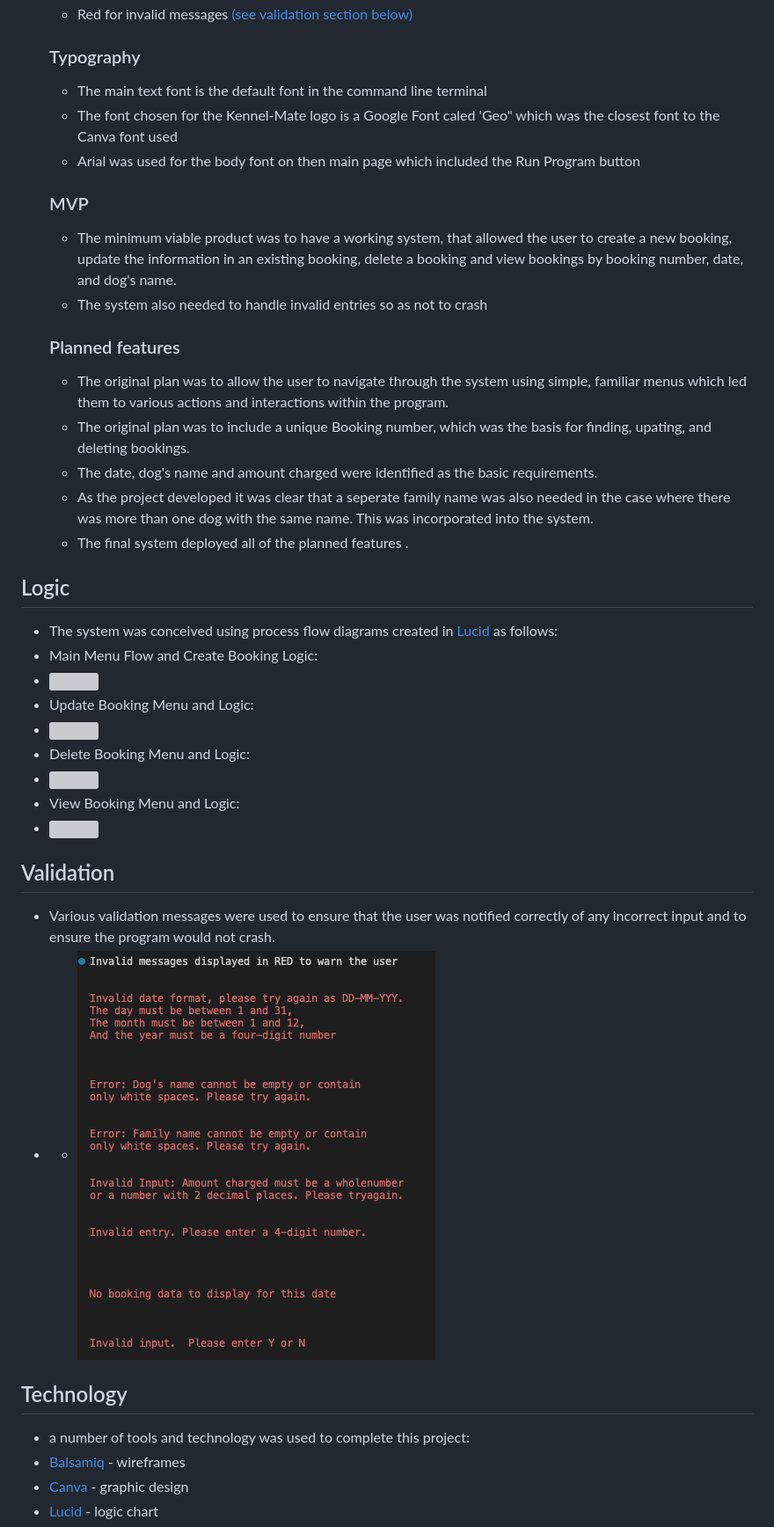
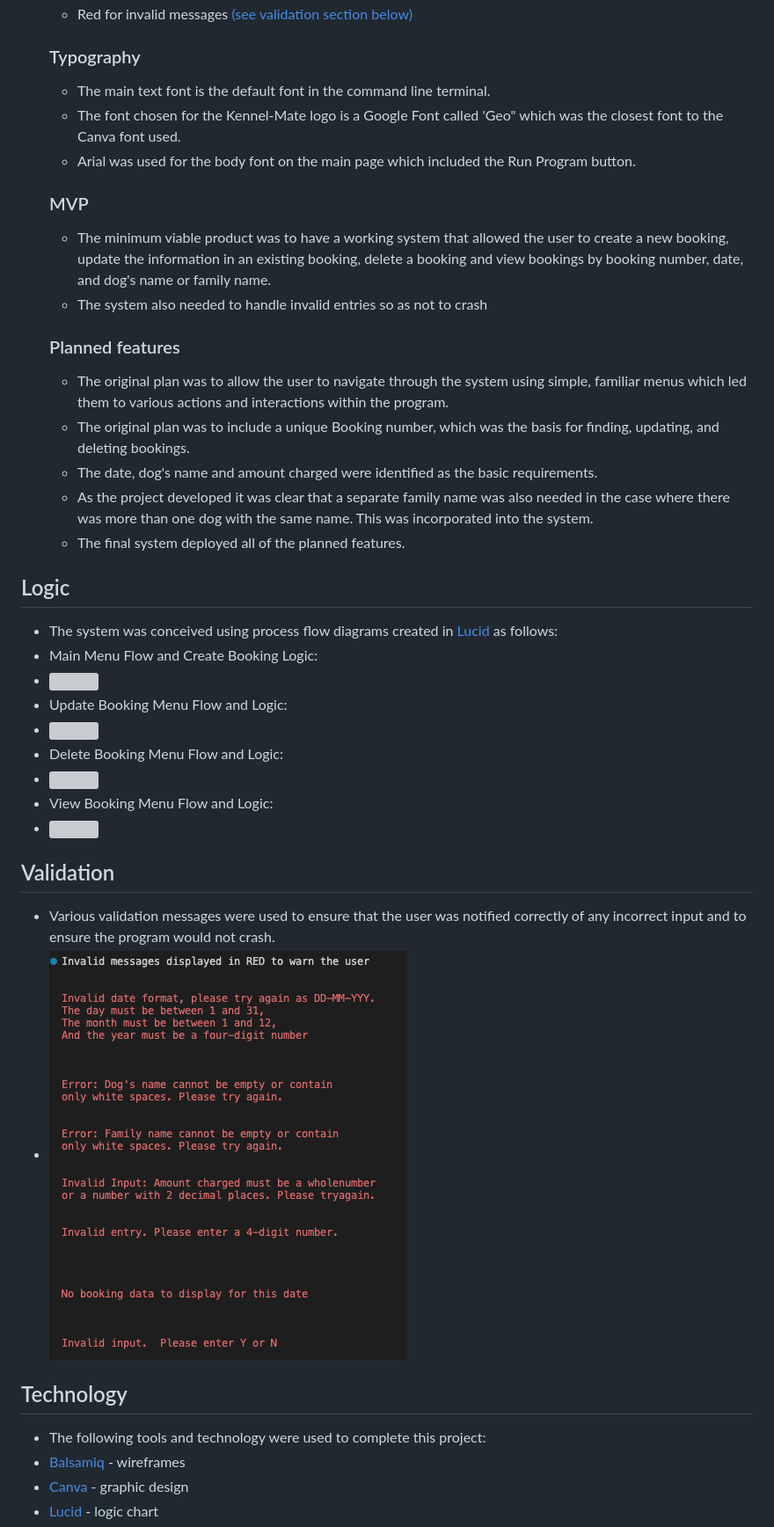
Before and after one commit to rstan-dev/P3-Kennel-Mate, a Markdown page: README.md, the part around one of its changes. Shown at 88% size. Drawn GitHub-style; grey boxes are pictures that could not be loaded.

```diff
--- a/README.md
+++ b/README.md
@@ -112,46 +106,39 @@
    * <img src="assets/images/col_green_success_msg.png">
    * Red for invalid messages [(see validation section below)](#validation)
 
-
    ### Typography
-
-   *  The main text font is the default font in the command line terminal
-   *  The font chosen for the Kennel-Mate logo is a Google Font caled 'Geo" which was the closest font to the Canva font used
-   *  Arial was used for the body font on then main page which included the Run Program button
+   * The main text font is the default font in the command line terminal.
+   * The font chosen for the Kennel-Mate logo is a Google Font called 'Geo" which was the closest font to the Canva font used.
+   * Arial was used for the body font on the main page which included the Run Program button.
 
    ### MVP
-
-   * The minimum viable product was to have a working system, that allowed the user to create a new booking, update the information in an existing booking, delete a booking and view bookings by booking number, date, and dog's name.
+   * The minimum viable product was to have a working system that allowed the user to create a new booking, update the information in an existing booking, delete a booking and view bookings by booking number, date, and dog's name or family name.
    * The system also needed to handle invalid entries so as not to crash
 
    ### Planned features
-
    * The original plan was to allow the user to navigate through the system using simple, familiar menus which led them to various actions and interactions within the program.
-   * The original plan was to include a unique Booking number, which was the basis for finding, upating, and deleting bookings.
+   * The original plan was to include a unique Booking number, which was the basis for finding, updating, and deleting bookings.
    * The date, dog's name and amount charged were identified as the basic requirements.
-   * As the project developed it was clear that a seperate family name was also needed in the case where there was more than one dog with the same name.  This was incorporated into the system.
-   * The final system deployed all of the planned features .
-
+   * As the project developed it was clear that a separate family name was also needed in the case where there was more than one dog with the same name.  This was incorporated into the system.
+   * The final system deployed all of the planned features.
 
 ## Logic
-
    * The system was conceived using process flow diagrams created in [Lucid](https://lucid.app/) as follows:
    * Main Menu Flow and Create Booking Logic:
    * <img src="assets/images/logic_main_menu_flow.jpeg">
-   * Update Booking Menu and Logic:
+   * Update Booking Menu Flow and Logic:
    * <img src="assets/images/logic_update_booking_menu_flow.jpeg">
-   * Delete Booking Menu and Logic:
+   * Delete Booking Menu Flow and Logic:
    * <img src="assets/images/logic_delete_booking_menu_flow.jpeg">
-   * View Booking Menu and Logic:
+   * View Booking Menu Flow and Logic:
    * <img src="assets/images/logic_view_booking_menu_flow.jpeg">
-
 
 ## Validation
 * Various validation messages were used to ensure that the user was notified correctly of any incorrect input and to ensure the program would not crash.
-* * <img src="assets/images/col_red_invalid_msg.png">
+* <img src="assets/images/col_red_invalid_msg.png">
 
 ## Technology
-* a number of tools and technology was used to complete this project:
+* The following tools and technology were used to complete this project:
 * [Balsamiq](https://balsamiq.cloud/) - wireframes
 * [Canva](https://www.canva.com/) - graphic design
 * [Lucid](https://lucid.app/) - logic chart
```
Also changed, not shown: other parts of README.md (+47 -62 lines).
